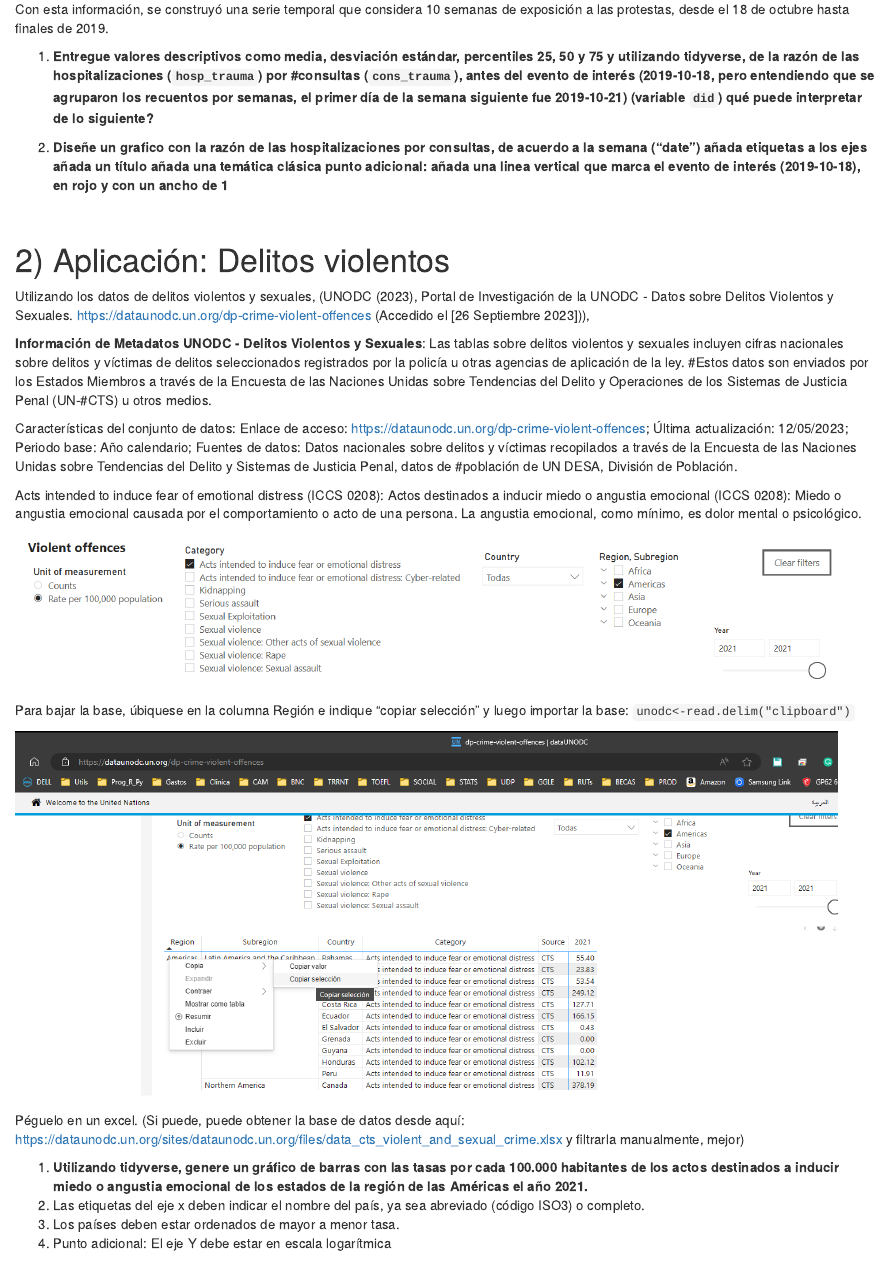
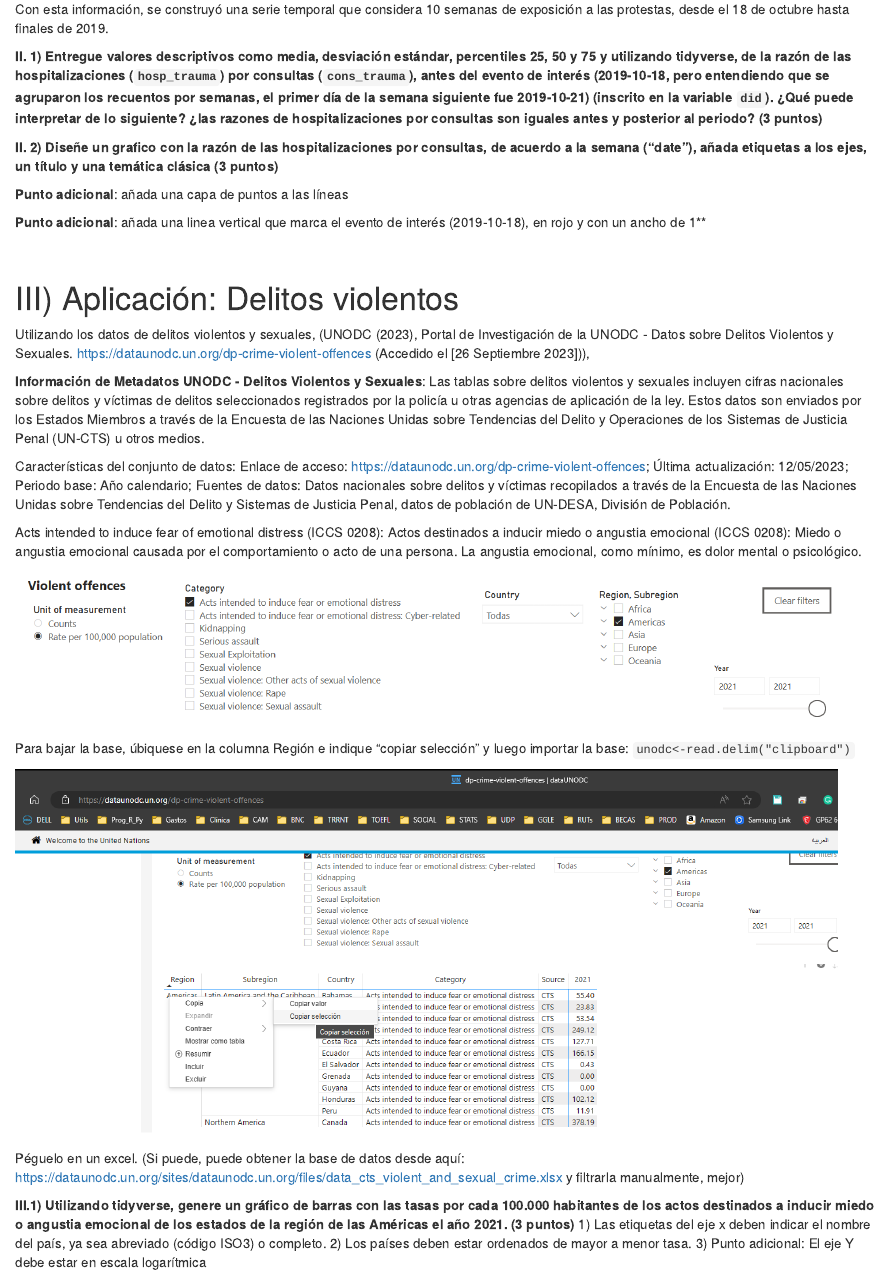
Before and after one commit to AGSCL/udp_2023, an R Markdown document (Taller2.Rmd): the page in a window 1100 px wide, from 3020 px down. Rendered offline with R 4.5, knitr and Pandoc, with nearby package versions; drawn as R Markdown's standard HTML page in place of the format the file asks for; some code elsewhere in the file could not run offline.

Commit message:
Taller 2

````diff
--- a/Taller2.Rmd
+++ b/Taller2.Rmd
@@ -9,7 +9,7 @@ output:
       button_text: "Ingresar clave"
 #    password: "`r Sys.getenv('Key1')`" #no evalúa si no que es tomado literal. Está en .Renviron
     preview: false
-    hint: ".qmd"
+    hint: "apps en r"
     bundle: true
     minified: false
     output_format:
@@ -126,7 +125,7 @@ Se usaron datos estadísticos semanales de enero de 2015 a diciembre de 2019, en
 
 Con esta información, se construyó una serie temporal que considera 10 semanas de exposición a las protestas, desde el 18 de octubre hasta finales de 2019.
 
-1) **Entregue valores descriptivos como media, desviación estándar, percentiles 25, 50 y 75 y utilizando tidyverse, de la razón de las hospitalizaciones (`hosp_trauma`) por  #consultas (`cons_trauma`), antes del evento de interés (2019-10-18, pero entendiendo que se agruparon los recuentos por semanas, el primer día de la semana siguiente fue 2019-10-21) (variable `did`) qué puede interpretar de lo siguiente?**
+**II. 1) Entregue valores descriptivos como media, desviación estándar, percentiles 25, 50 y 75 y utilizando tidyverse, de la razón de las hospitalizaciones (`hosp_trauma`) por consultas (`cons_trauma`), antes del evento de interés (2019-10-18, pero entendiendo que se agruparon los recuentos por semanas, el primer día de la semana siguiente fue 2019-10-21) (inscrito en la variable `did`). ¿Qué puede interpretar de lo siguiente? ¿las razones de hospitalizaciones por consultas son iguales antes y posterior al periodo? (3 puntos)**
 
 ```{r, include=F}
 data15a64_rn_ratio_its %>%
@@ -140,27 +139,31 @@ data15a64_rn_ratio_its %>%
 ```
 
 
-2) **Diseñe un grafico con la razón de las hospitalizaciones por consultas, de acuerdo a la semana ("date") añada etiquetas a los ejes añada un título añada una temática clásica punto adicional: añada una linea vertical que marca el evento de interés (2019-10-18), en rojo y con un ancho de 1**
+**II. 2) Diseñe un grafico con la razón de las hospitalizaciones por consultas, de acuerdo a la semana ("date"), añada etiquetas a los ejes, un título y una temática clásica (3 puntos)**
+
+**Punto adicional**: añada una capa de puntos a las líneas
+
+**Punto adicional**: añada una linea vertical que marca el evento de interés (2019-10-18), en rojo y con un ancho de 1**
 
 ```{r, include=F}
   dplyr::mutate(data15a64_rn_ratio_its, hosp_cons= hosp_trauma/cons_trauma) %>%
   ggplot()+
   geom_line(aes(x=date, y=hosp_cons, group=1))+
+  geom_point(aes(x=date, y=hosp_cons, group=1))+
     geom_vline(aes(xintercept = as.Date("2018-10-18")), color="red", linewidth=1) +
     theme_classic()+
     labs(x="Fecha", y="Razón de hospitalizaciones por consultas", title="Gráfico")
 ```
 
-
 <br>
 
-# 2) Aplicación: Delitos violentos
+# III) Aplicación: Delitos violentos
 
 Utilizando los datos de delitos violentos y sexuales, (UNODC (2023), Portal de Investigación de la UNODC - Datos sobre Delitos Violentos y Sexuales. https://dataunodc.un.org/dp-crime-violent-offences (Accedido el [26 Septiembre 2023])),
 
-**Información de Metadatos UNODC - Delitos Violentos y Sexuales**: Las tablas sobre delitos violentos y sexuales incluyen cifras nacionales sobre delitos y víctimas de delitos seleccionados registrados por la policía u otras agencias de aplicación de la ley. #Estos datos son enviados por los Estados Miembros a través de la Encuesta de las Naciones Unidas sobre Tendencias del Delito y Operaciones de los Sistemas de Justicia Penal (UN-#CTS) u otros medios.
+**Información de Metadatos UNODC - Delitos Violentos y Sexuales**: Las tablas sobre delitos violentos y sexuales incluyen cifras nacionales sobre delitos y víctimas de delitos seleccionados registrados por la policía u otras agencias de aplicación de la ley. Estos datos son enviados por los Estados Miembros a través de la Encuesta de las Naciones Unidas sobre Tendencias del Delito y Operaciones de los Sistemas de Justicia Penal (UN-CTS) u otros medios.
 
-Características del conjunto de datos: Enlace de acceso: https://dataunodc.un.org/dp-crime-violent-offences; Última actualización: 12/05/2023; Periodo base: Año calendario; Fuentes de datos: Datos nacionales sobre delitos y víctimas recopilados a través de la Encuesta de las Naciones Unidas sobre Tendencias del Delito y Sistemas de Justicia Penal, datos de #población de UN DESA, División de Población.
+Características del conjunto de datos: Enlace de acceso: https://dataunodc.un.org/dp-crime-violent-offences; Última actualización: 12/05/2023; Periodo base: Año calendario; Fuentes de datos: Datos nacionales sobre delitos y víctimas recopilados a través de la Encuesta de las Naciones Unidas sobre Tendencias del Delito y Sistemas de Justicia Penal, datos de población de UN-DESA, División de Población.
 
 Acts intended to induce fear of emotional distress (ICCS 0208): Actos destinados a inducir miedo o angustia emocional (ICCS 0208): Miedo o angustia emocional causada por el comportamiento o acto de una persona. La angustia emocional, como mínimo, es dolor mental o psicológico.
 
@@ -176,8 +179,7 @@ knitr::include_graphics('./_figs/obtener_datos_unodc.PNG')
 Péguelo en un excel.
 (Si puede, puede obtener la base de datos desde aquí: https://dataunodc.un.org/sites/dataunodc.un.org/files/data_cts_violent_and_sexual_crime.xlsx y  filtrarla manualmente, mejor)
 
-1)
-**Utilizando tidyverse, genere un gráfico de barras con las tasas por cada 100.000 habitantes de los actos destinados a inducir miedo o angustia emocional de los estados de la región de las Américas el año 2021.**
+**III.1) Utilizando tidyverse, genere un gráfico de barras con las tasas por cada 100.000 habitantes de los actos destinados a inducir miedo o angustia emocional de los estados de la región de las Américas el año 2021. (3 puntos)**
 1) Las etiquetas del eje x deben indicar el nombre del país, ya sea abreviado (código ISO3) o completo.
 2) Los países deben estar ordenados de mayor a menor tasa.
 3) Punto adicional: El eje Y debe estar en escala logarítmica
````
Also changed, not shown: Taller2.html, Taller2.pdf, Taller2.Rmd (19 more changed lines).
